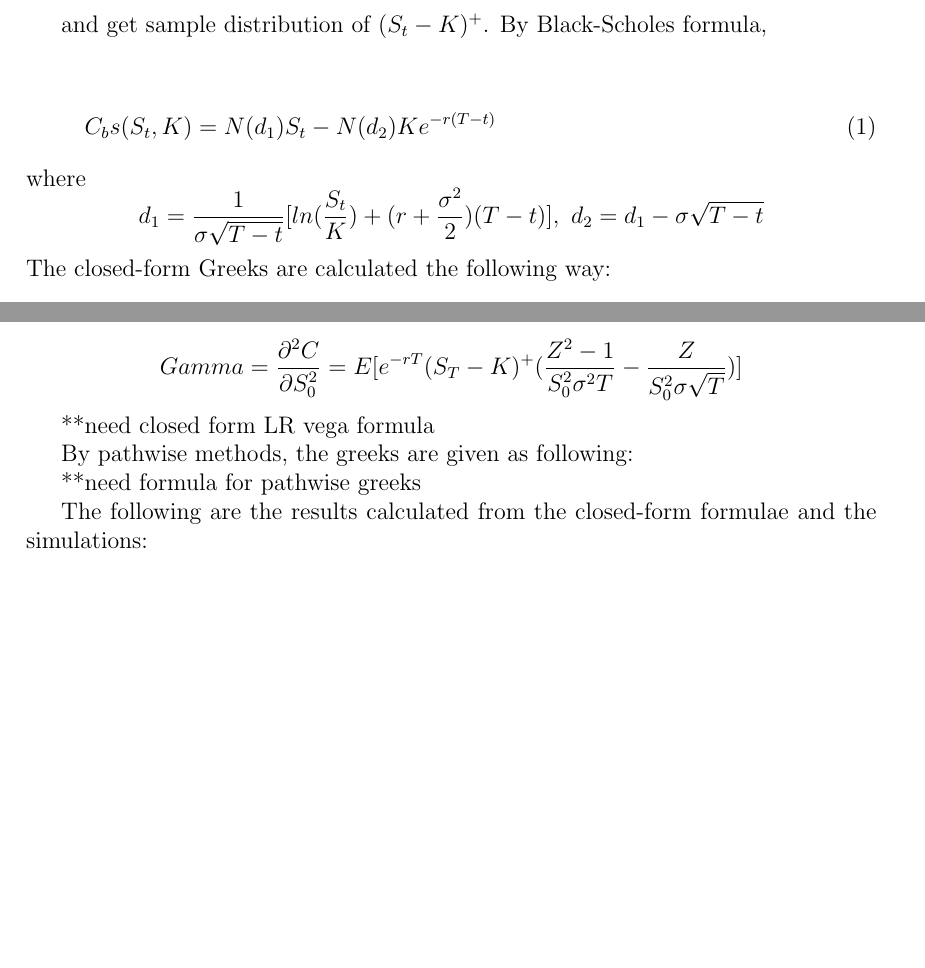
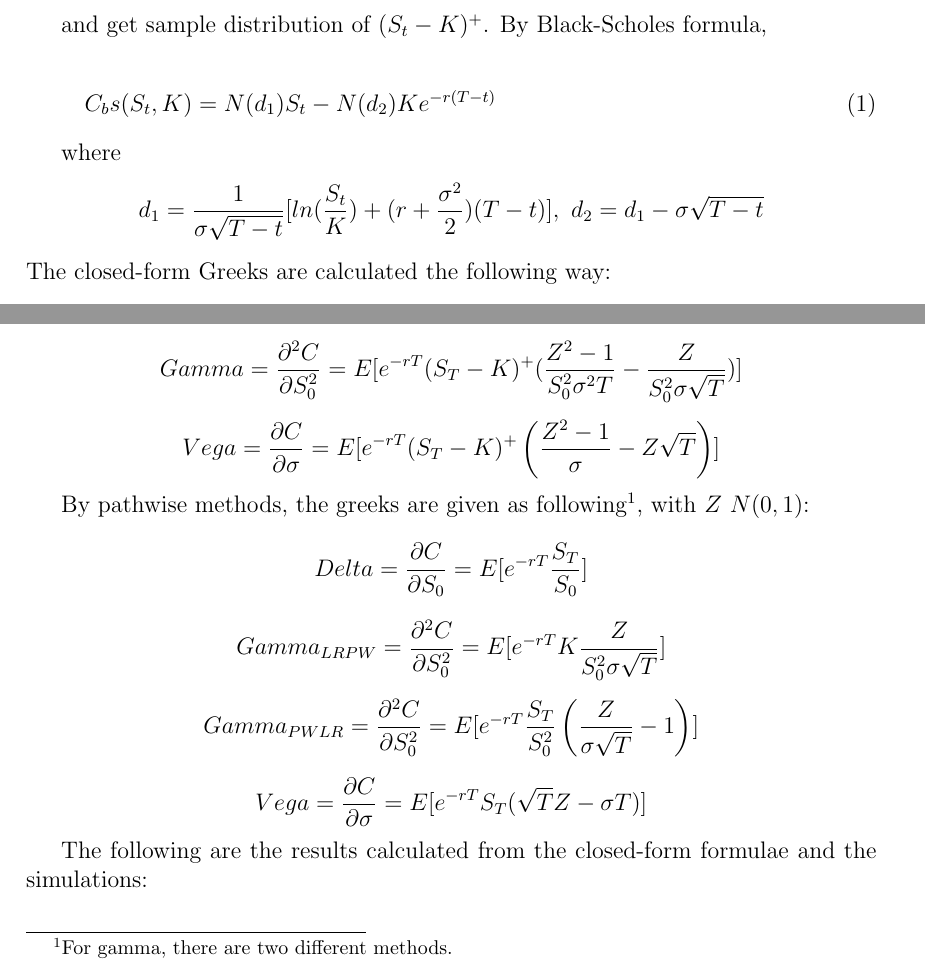
Before and after one commit to ChebbiL/barrier-and-look-back-options, a LaTeX document (report/report_group3.tex): two parts of pages 3 and 4 of 7 before the commit and two parts of pages 3 and 4 of 8 after it, joined at a grey line, cut so that both start at the same text, the shorter picture padded with empty space. Compiled offline with pdfLaTeX.

Commit message:
Updated: Added core task greeks

```diff
--- a/report/report_group3.tex
+++ b/report/report_group3.tex
@@ -148,11 +148,11 @@ $$S_T=S_0e^{(r-\frac{1}{2}\sigma ^2)T+\sigma \sqrt{T}Z} $$
 
 and get sample distribution of $(S_t-K)^+$. By Black-Scholes formula,
 
-\begin{center}
+
 \begin{equation}
-C_bs(S_t, K) = N(d_1)S_t - N(d_2)Ke^{-r(T-t)}
+$$C_bs(S_t, K) = N(d_1)S_t - N(d_2)Ke^{-r(T-t)}$$
 \end{equation}
-\end{center}
+
 where $$d_1=\frac{1}{\sigma \sqrt{T-t}}[ln(\frac{S_t}{K})+(r+\frac{\sigma^2}{2})(T-t)],\ d_2 = d_1-\sigma \sqrt{T-t}$$
 The closed-form Greeks are calculated the following way:
 
@@ -178,11 +178,17 @@ where $Z~N(0,1).$
 
 $$Gamma = \frac{\partial^2 C}{\partial  S_0^2 }=E[e^{-rT}(S_T-K)^+(\frac{Z^2-1}{S_0^2\sigma^2 T } - \frac{Z}{S_0^2 \sigma \sqrt{T}})]$$
 
-**need closed form LR vega formula
+$$Vega = \frac{\partial C}{\partial \sigma}=E[e^{-rT}(S_T-K)^+\left(\frac{Z^2-1}{\sigma}-Z\sqrt{T}\right)]$$
 
-By pathwise methods, the greeks are given as following:
+By pathwise methods, the greeks are given as following\footnote{For gamma, there are two different methods.}, with $Z~N(0,1)$:
 
-**need formula for pathwise greeks
+$$Delta=\frac{\partial C}{\partial S_0}=E[e^{-rT}\frac{S_T}{S_0}]$$
+
+$$Gamma_{LRPW} = \frac{\partial^2 C}{\partial  S_0^2 }=E[e^{-rT}K\frac{Z}{S_0^2\sigma\sqrt{T}}]$$
+
+$$Gamma_{PWLR} = \frac{\partial^2 C}{\partial  S_0^2 }=E[e^{-rT}\frac{S_T}{S_0^2}\left(\frac{Z}{\sigma\sqrt{T}}-1\right)]$$
+
+$$Vega = \frac{\partial C}{\partial \sigma}=E[e^{-rT}S_T(\sqrt{T}Z-\sigma T)]$$
 
 The following are the results calculated from the closed-form formulae and the simulations:\\
 
```
